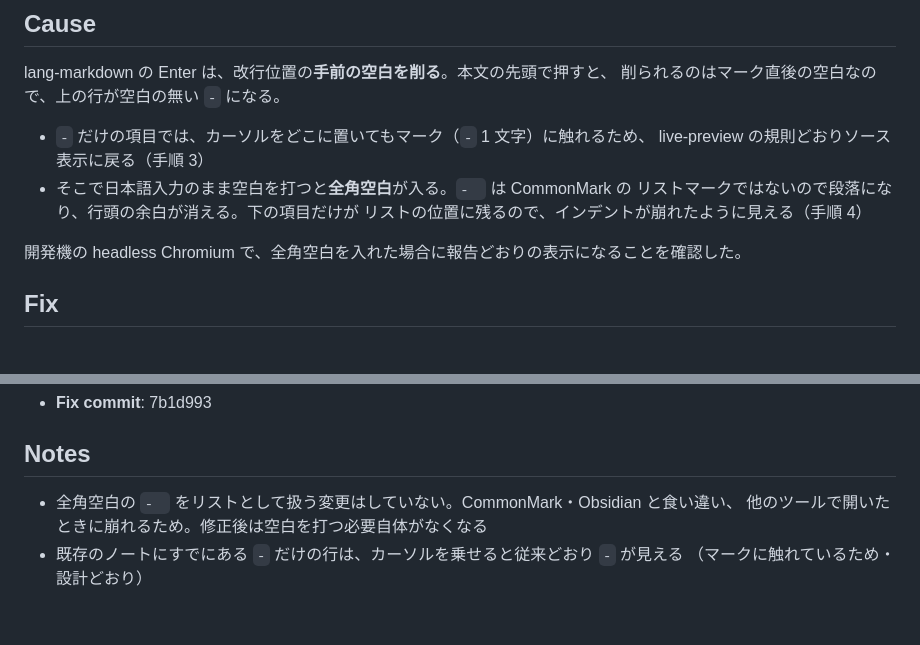
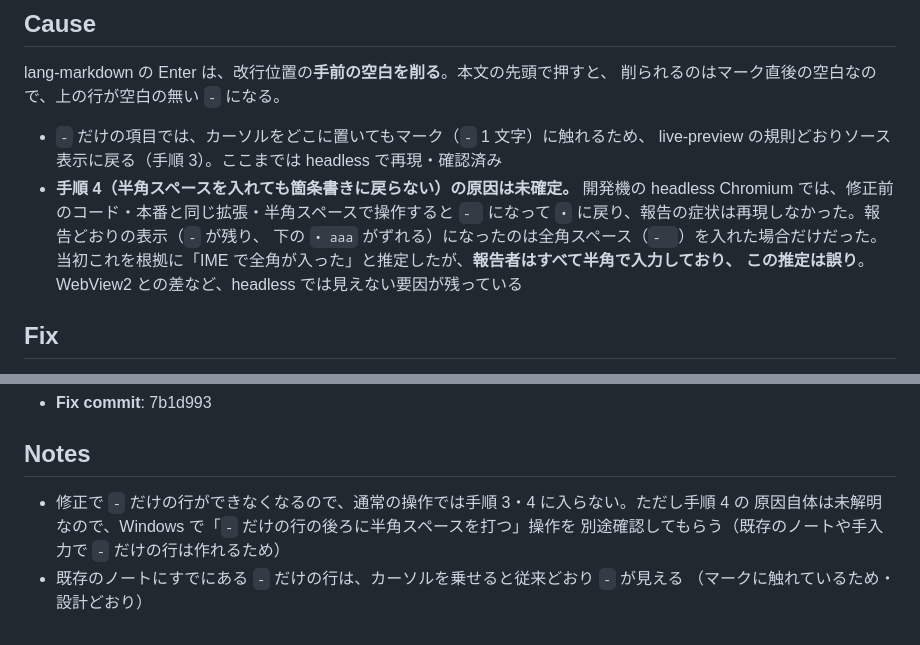
Before and after one commit to kairamu061-dev/MarkdownEditor, a Markdown page: issues/tickets/BUG-034.md, 2 parts joined by grey strips. Drawn GitHub-style.

Commit message:
docs(issues): BUG-034 — withdraw the IME full-width space explanation, which was a guess
The reporter typed only half-width characters. Headless Chromium does not
reproduce step 4 with a half-width space, so that part stays unexplained.

Co-Authored-By: Claude Opus 5.5 <noreply@anthropic.com>

```diff
--- a/issues/tickets/BUG-034.md
+++ b/issues/tickets/BUG-034.md
@@ -33,12 +33,13 @@ lang-markdown の Enter は、改行位置の**手前の空白を削る**。本
 削られるのはマーク直後の空白なので、上の行が空白の無い `-` になる。
 
 - `-` だけの項目では、カーソルをどこに置いてもマーク（`-` 1 文字）に触れるため、
-  live-preview の規則どおりソース表示に戻る（手順 3）
-- そこで日本語入力のまま空白を打つと**全角空白**が入る。`-　` は CommonMark の
-  リストマークではないので段落になり、行頭の余白が消える。下の項目だけが
-  リストの位置に残るので、インデントが崩れたように見える（手順 4）
-
-開発機の headless Chromium で、全角空白を入れた場合に報告どおりの表示になることを確認した。
+  live-preview の規則どおりソース表示に戻る（手順 3）。ここまでは headless で再現・確認済み
+- **手順 4（半角スペースを入れても箇条書きに戻らない）の原因は未確定。**
+  開発機の headless Chromium では、修正前のコード・本番と同じ拡張・半角スペースで操作すると
+  `- ` になって `•` に戻り、報告の症状は再現しなかった。報告どおりの表示（`-` が残り、
+  下の `• aaa` がずれる）になったのは全角スペース（`-　`）を入れた場合だけだった。
+  当初これを根拠に「IME で全角が入った」と推定したが、**報告者はすべて半角で入力しており、
+  この推定は誤り**。WebView2 との差など、headless では見えない要因が残っている
 
 ## Fix
 
@@ -63,7 +64,8 @@ Ctrl+Z 1 回で元に戻る。
 
 ## Notes
 
-- 全角空白の `-　` をリストとして扱う変更はしていない。CommonMark・Obsidian と食い違い、
-  他のツールで開いたときに崩れるため。修正後は空白を打つ必要自体がなくなる
+- 修正で `-` だけの行ができなくなるので、通常の操作では手順 3・4 に入らない。ただし手順 4 の
+  原因自体は未解明なので、Windows で「`-` だけの行の後ろに半角スペースを打つ」操作を
+  別途確認してもらう（既存のノートや手入力で `-` だけの行は作れるため）
 - 既存のノートにすでにある `-` だけの行は、カーソルを乗せると従来どおり `-` が見える
   （マークに触れているため・設計どおり）
```
Also changed, not shown: 1 other file.
